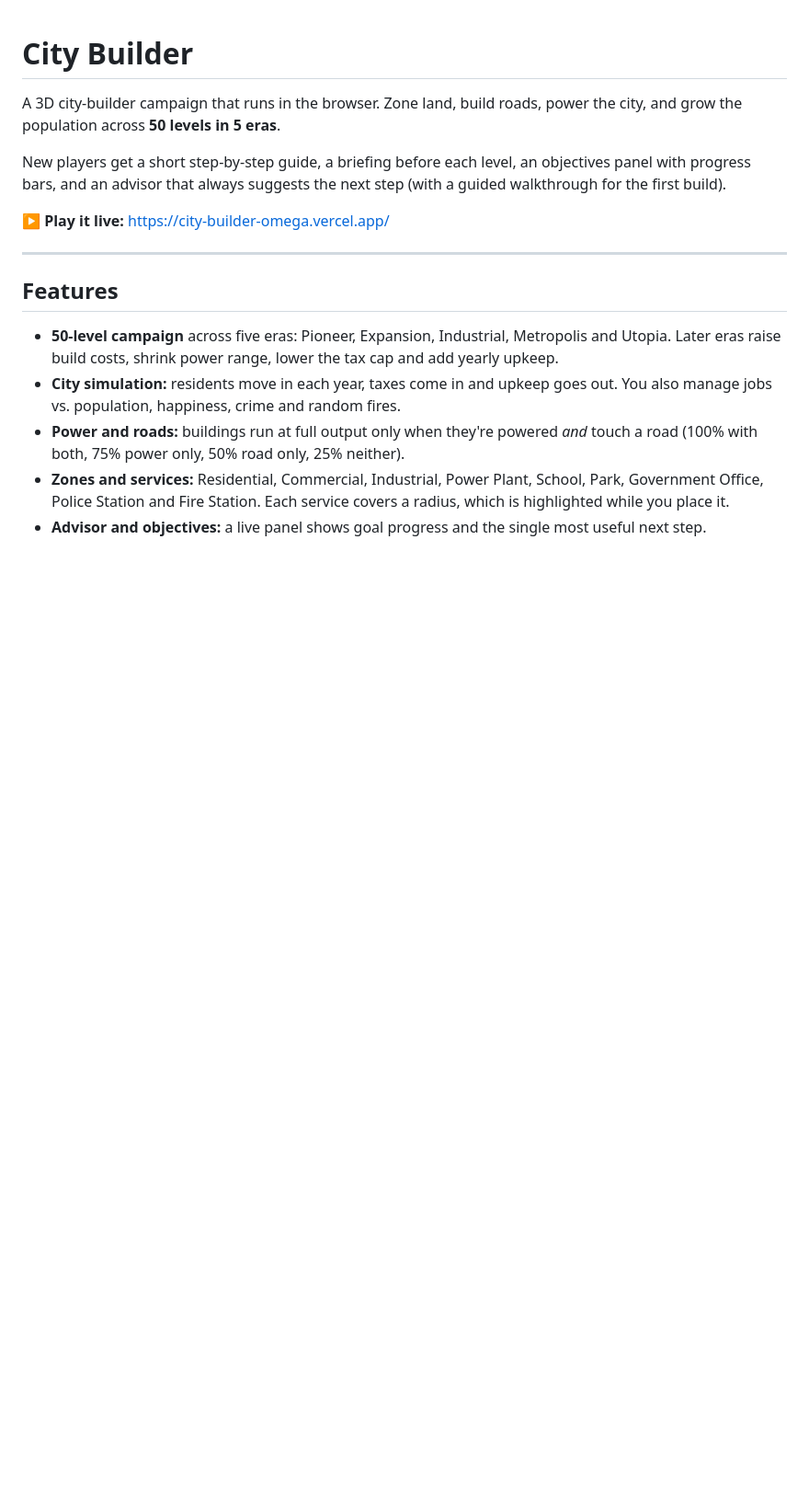
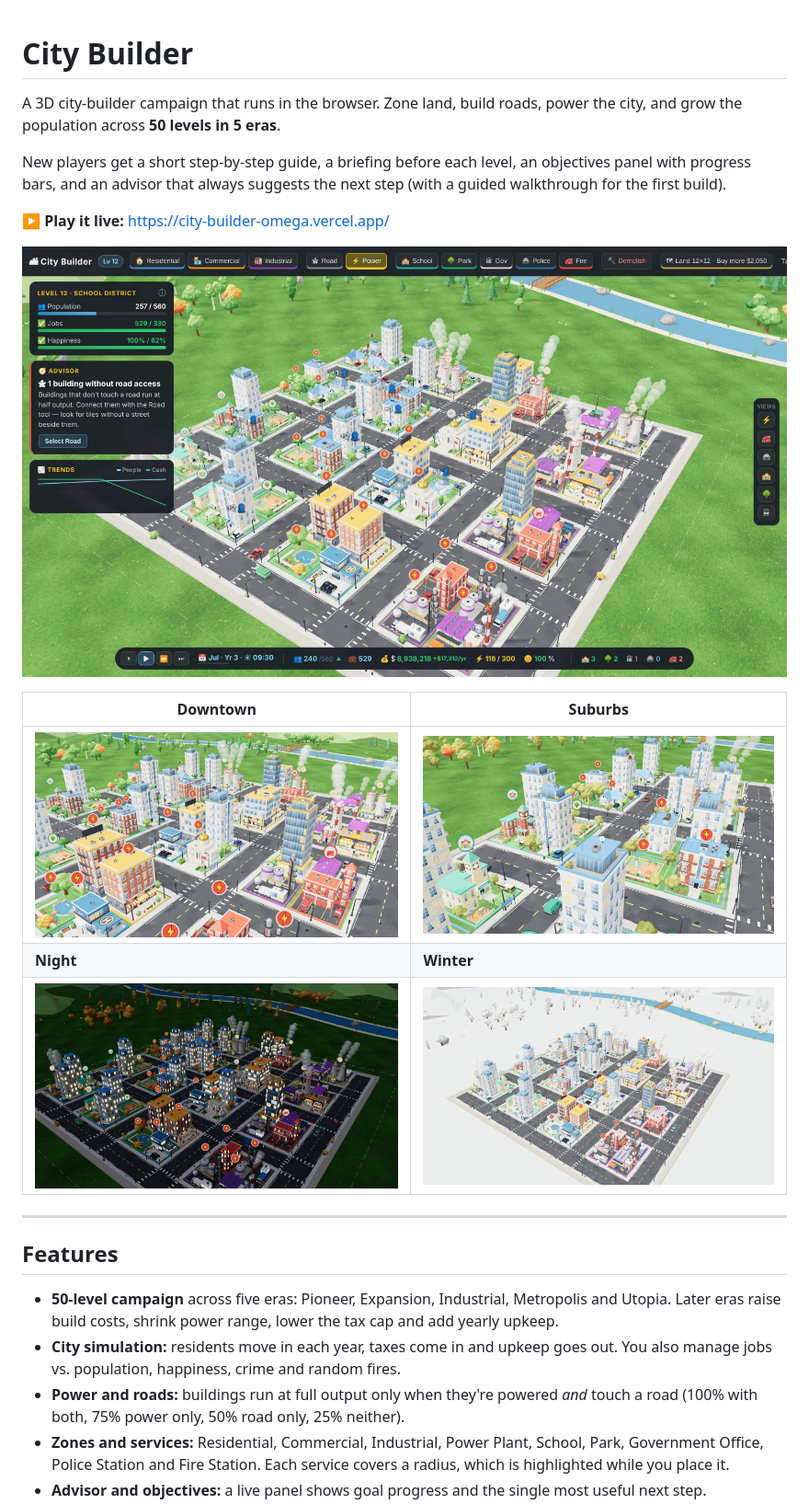
Before and after one commit to amananandrai/city-builder, a Markdown page: README.md, the part around one of its changes. Shown at 92% size. Rendered like a GitHub page; pictures changed too: docs/screenshots/city-day.jpg (added), docs/screenshots/downtown.jpg (added), docs/screenshots/night.jpg (added); blank space fills up the shorter version.

```diff
--- a/README.md
+++ b/README.md
@@ -5,6 +5,14 @@ A 3D city-builder campaign that runs in the browser. Zone land, build roads, pow
 New players get a short step-by-step guide, a briefing before each level, an objectives panel with progress bars, and an advisor that always suggests the next step (with a guided walkthrough for the first build).
 
 **▶ Play it live:** https://city-builder-omega.vercel.app/
+
+![A level 12 city with the objectives panel, advisor and HUD](docs/screenshots/city-day.jpg)
+
+| Downtown | Suburbs |
+| --- | --- |
+| ![Office towers, shops and services downtown](docs/screenshots/downtown.jpg) | ![Apartment blocks, schools and playgrounds](docs/screenshots/suburbs.jpg) |
+| **Night** | **Winter** |
+| ![The city lit up at night](docs/screenshots/night.jpg) | ![The same city under snow](docs/screenshots/winter.jpg) |
 
 ---
 
```
Also changed, not shown: other parts of README.md (+14 -5 lines), 14 other files.
